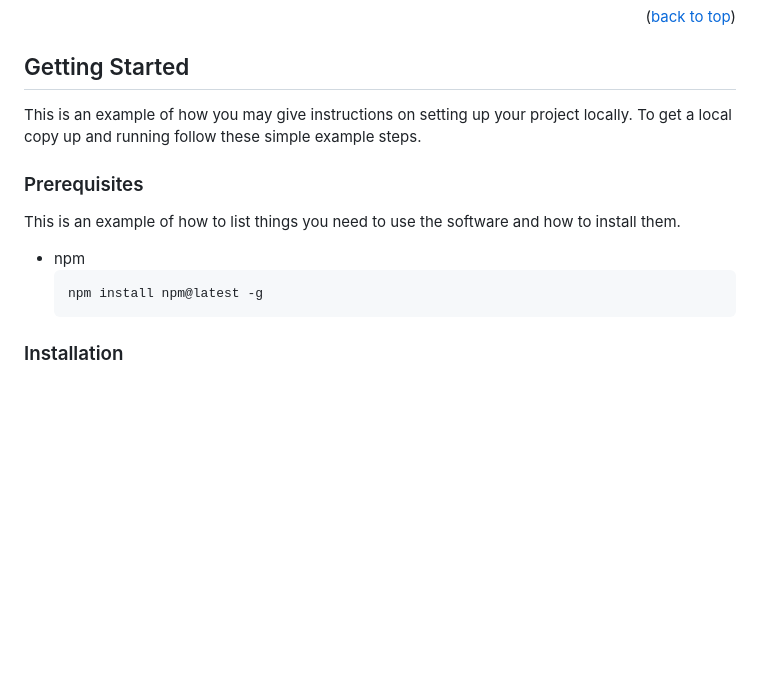
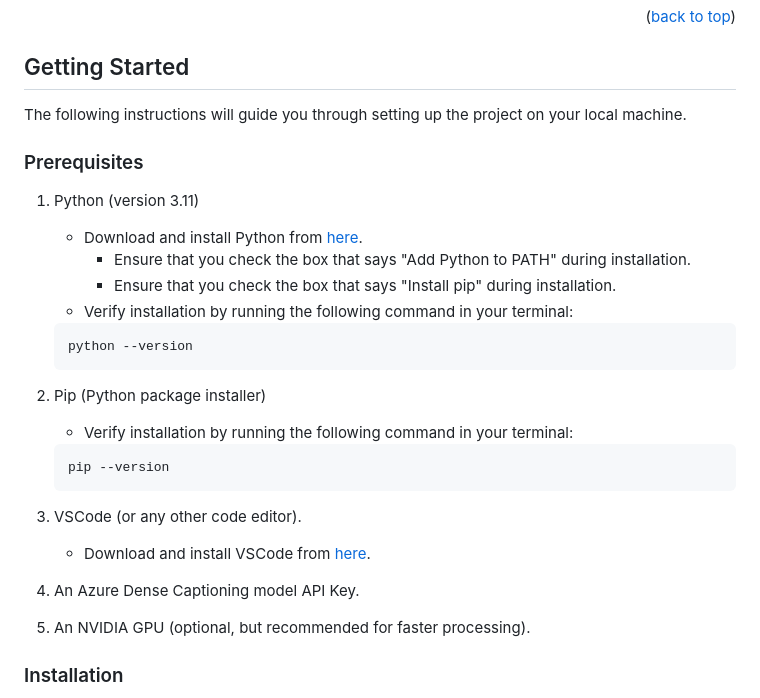
Before and after one commit to ChinaiArman/GarmentRecognitionAPI, a Markdown page: README.md, the part around the change. GitHub-like rendering; blank space fills up the shorter version.

Commit message:
Create prerequisites

````diff
--- a/README.md
+++ b/README.md
@@ -81,16 +81,32 @@ The Garment Recognition API is a RESTful API that uses computer vision and seman
 <!-- GETTING STARTED -->
 ## Getting Started
 
-This is an example of how you may give instructions on setting up your project locally.
-To get a local copy up and running follow these simple example steps.
+The following instructions will guide you through setting up the project on your local machine.
 
 ### Prerequisites
 
-This is an example of how to list things you need to use the software and how to install them.
-* npm
-  ```sh
-  npm install npm@latest -g
-  ```
+1. Python (version 3.11)
+    - Download and install Python from [here](https://www.python.org/downloads/).
+        - Ensure that you check the box that says "Add Python to PATH" during installation.
+        - Ensure that you check the box that says "Install pip" during installation.
+    - Verify installation by running the following command in your terminal:
+    ```sh
+    python --version
+    ```
+
+2. Pip (Python package installer)
+    - Verify installation by running the following command in your terminal:
+    ```sh
+    pip --version
+    ```
+
+3. VSCode (or any other code editor).
+    - Download and install VSCode from [here](https://code.visualstudio.com/).
+
+4. An Azure Dense Captioning model API Key.
+
+5. An NVIDIA GPU (optional, but recommended for faster processing).
+
 
 ### Installation
 
````
